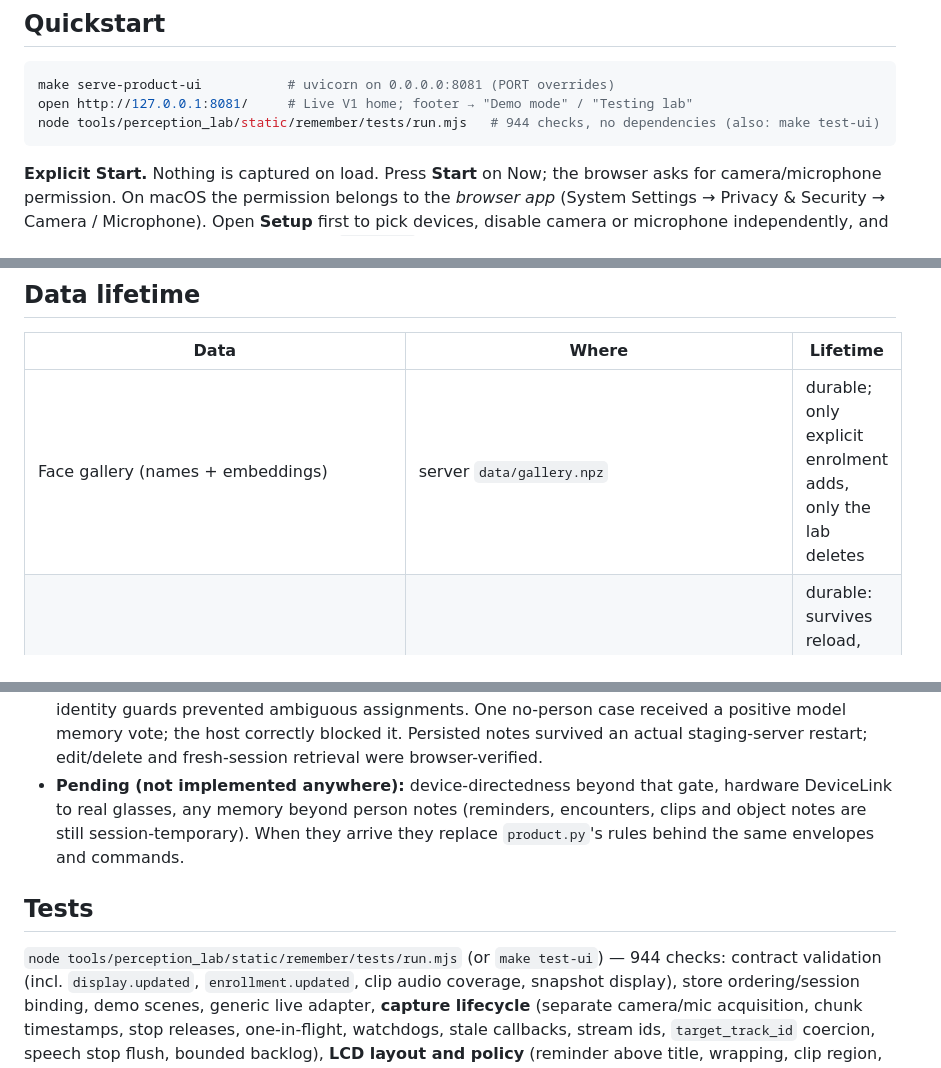
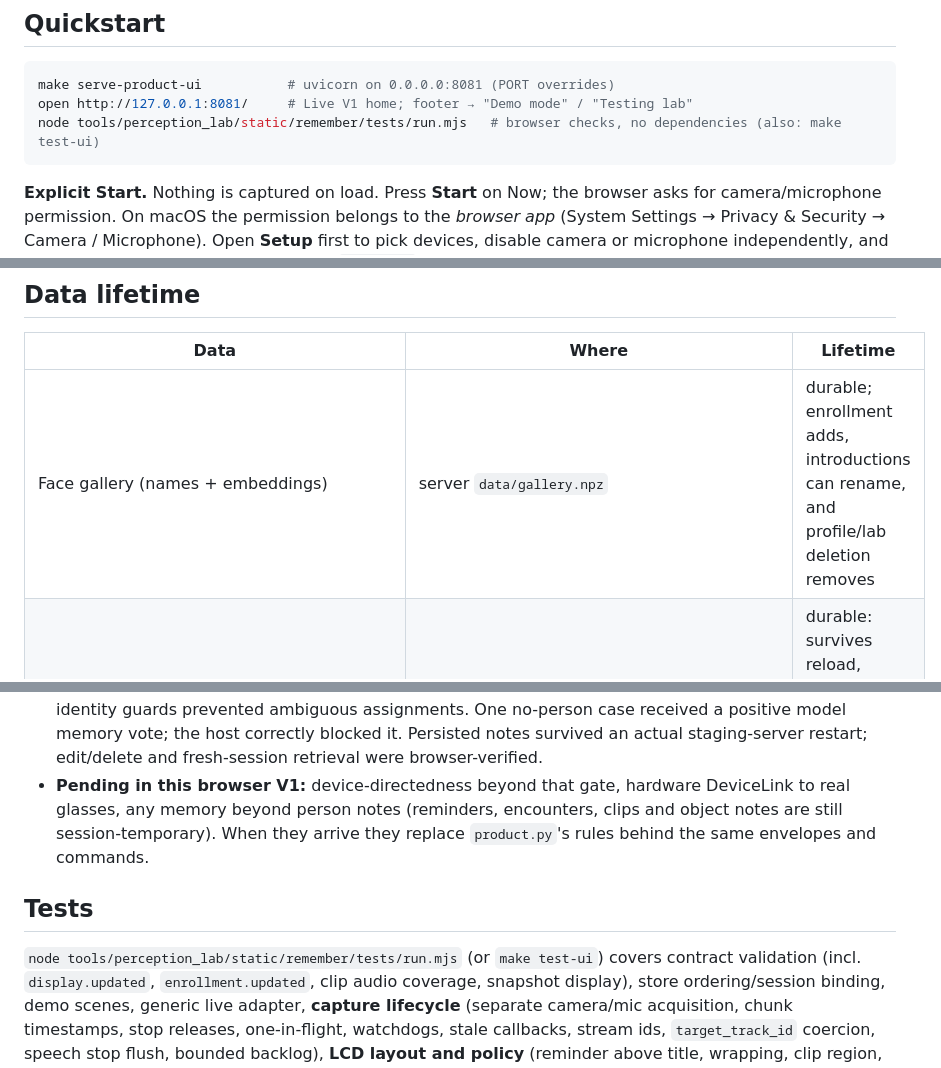
Before and after one commit to itsmarsss/kawk, a Markdown page: tools/perception_lab/REMEMBER_UI.md, 3 parts joined by grey strips. Rendered like a GitHub page.

````diff
--- a/tools/perception_lab/REMEMBER_UI.md
+++ b/tools/perception_lab/REMEMBER_UI.md
@@ -25,7 +25,7 @@ The component lab stays at `/lab`, `/faces`, `/objects`, `/speech`, `/devices`.
 ```sh
 make serve-product-ui           # uvicorn on 0.0.0.0:8081 (PORT overrides)
 open http://127.0.0.1:8081/     # Live V1 home; footer → "Demo mode" / "Testing lab"
-node tools/perception_lab/static/remember/tests/run.mjs   # 944 checks, no dependencies (also: make test-ui)
+node tools/perception_lab/static/remember/tests/run.mjs   # browser checks, no dependencies (also: make test-ui)
 ```
 
 **Explicit Start.** Nothing is captured on load. Press **Start** on Now; the browser asks for
@@ -297,7 +304,7 @@ or shows error/backoff with the server's reason. Leave the variables unset for `
 
 | Data | Where | Lifetime |
 |---|---|---|
-| Face gallery (names + embeddings) | server `data/gallery.npz` | durable; only explicit enrolment adds, only the lab deletes |
+| Face gallery (names + embeddings) | server `data/gallery.npz` | durable; enrollment adds, introductions can rename, and profile/lab deletion removes |
 | Person notes (manual and automatic) when `status.memory_persistent` is true | server SQLite next to the gallery (`product_memory.py`), keyed by gallery UUID | durable: survives reload, Reset session and server restart; Delete removes it |
 | Live session reminders/encounters/moments/clips/object notes (and all notes when `memory_persistent` is false) | server `BrowserSession` (memory + temp files) | until Reset, or 15 min idle server TTL |
 | Live UI state | in-memory store; `sessionStorage['remember.ui.v1.live.session']` per tab | tab lifetime |
@@ -329,14 +336,14 @@ or shows error/backoff with the server's reason. Leave the variables unset for `
   identity guards prevented ambiguous assignments. One no-person case received a positive
   model memory vote; the host correctly blocked it. Persisted notes survived an actual
   staging-server restart; edit/delete and fresh-session retrieval were browser-verified.
-- **Pending (not implemented anywhere):** device-directedness beyond that gate, hardware
+- **Pending in this browser V1:** device-directedness beyond that gate, hardware
   DeviceLink to real glasses, any memory beyond person notes (reminders, encounters, clips and
   object notes are still session-temporary). When they arrive they replace `product.py`'s rules
   behind the same envelopes and commands.
 
 ## Tests
 
-`node tools/perception_lab/static/remember/tests/run.mjs` (or `make test-ui`) — 944 checks: contract validation
+`node tools/perception_lab/static/remember/tests/run.mjs` (or `make test-ui`) covers contract validation
 (incl. `display.updated`, `enrollment.updated`, clip audio coverage, snapshot display), store
 ordering/session binding, demo scenes, generic live adapter, **capture lifecycle** (separate
 camera/mic acquisition, chunk timestamps, stop releases, one-in-flight, watchdogs, stale
````
Also changed, not shown: other parts of tools/perception_lab/REMEMBER_UI.md (+19 -12 lines), INTEGRATION.md (+11 -6 lines), RND_RESULTS.md (+8 -3 lines).
